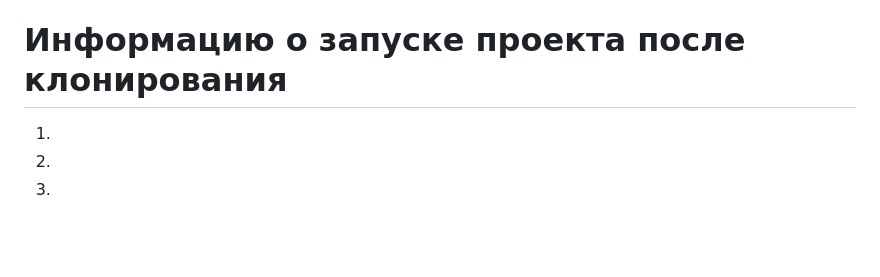
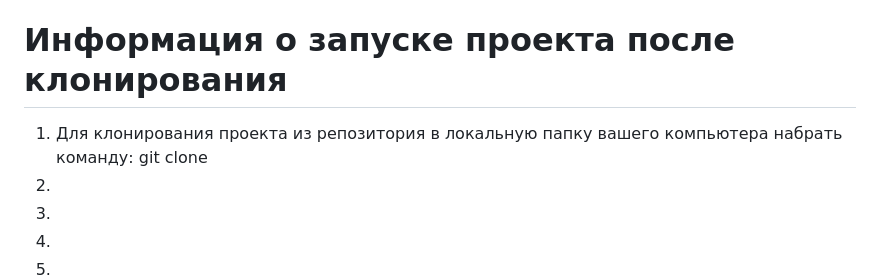
Before and after one commit to Nikoaly/DjangoCountries, a Markdown page: README.md, the part around the change. GitHub-like rendering; blank space fills up the shorter version.

```diff
--- a/README.md
+++ b/README.md
@@ -38,9 +38,10 @@
 - [x] Каждая гиперссылка(на букве) ведет на страницу на которой отображаются только страны на выбранную букву.
 - [x] Внизу страницы со списком стран реализована пагинация. На каждой странице отображены 10 стран.
 
-# Информацию о запуске проекта после клонирования
+# Информация о запуске проекта после клонирования
 
-1.
+1. Для клонирования проекта из репозитория в локальную папку вашего компьютера набрать команду:
+   git clone
 2.
 3.
 4.
```
